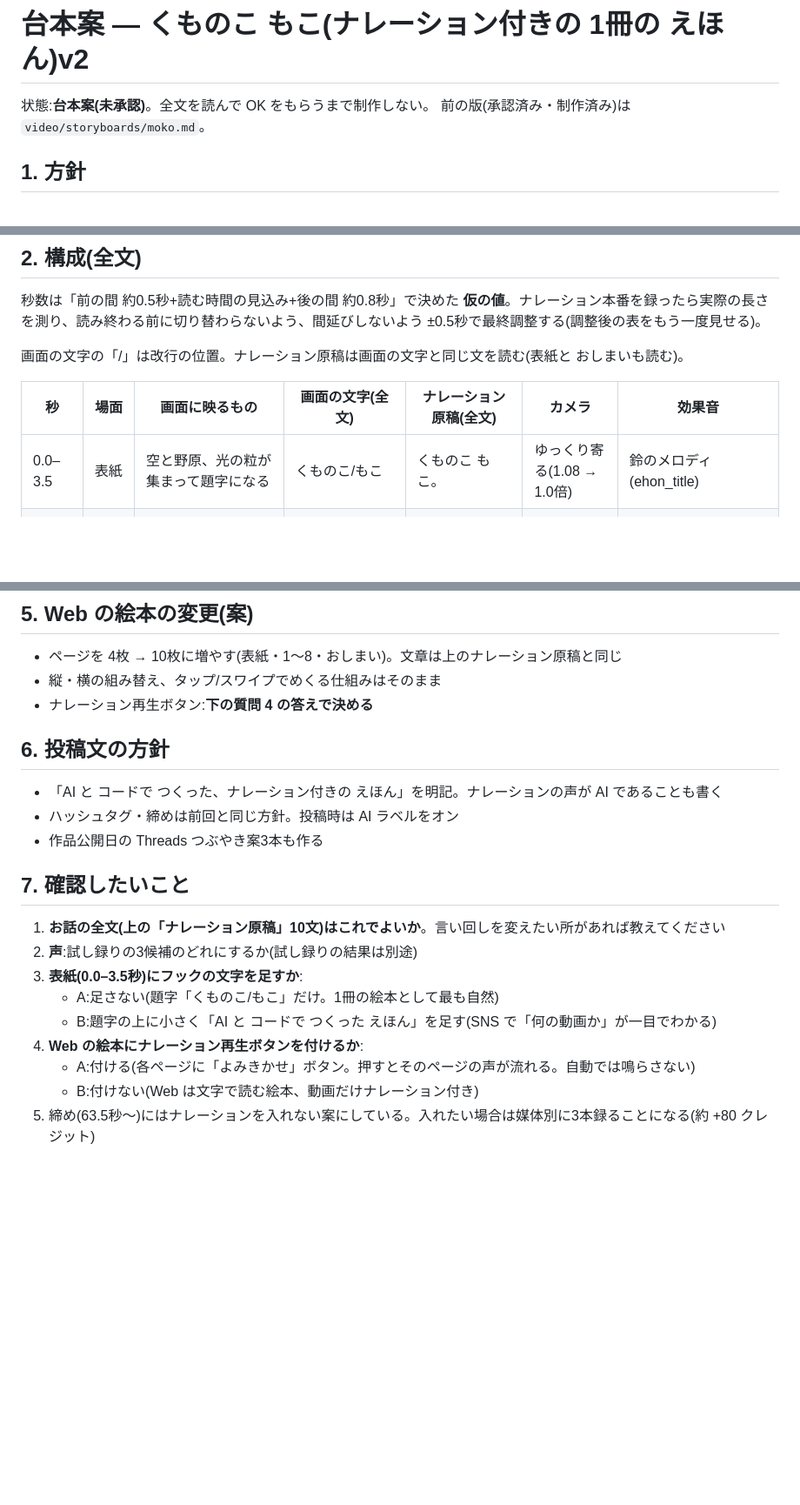
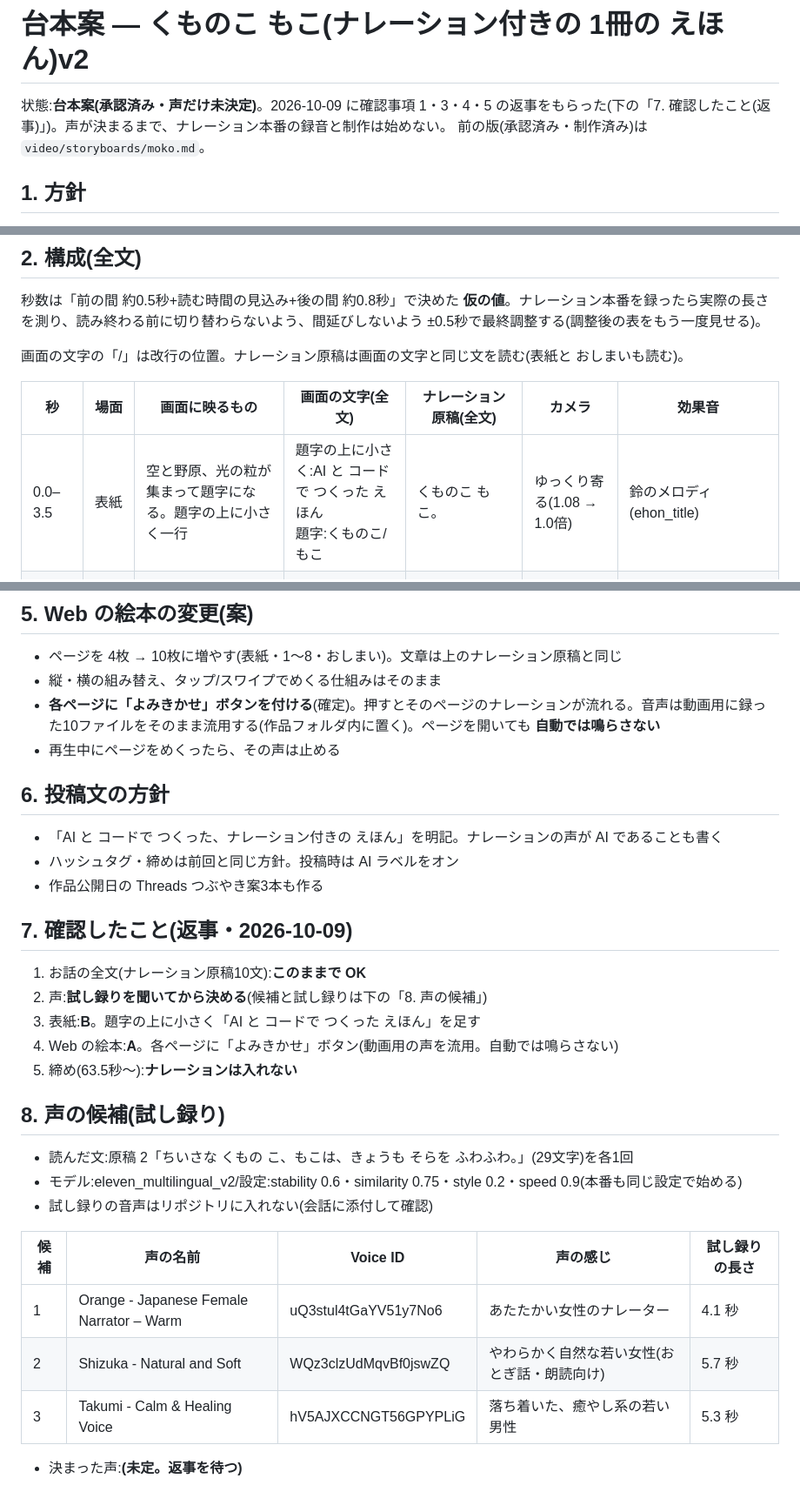
Before and after one commit to studio-kakuu/kakuu-studio, a Markdown page: video/storyboards/moko-v2.md, 3 parts joined by grey strips. Shown at 87% size. Rendered like a GitHub page; blank space fills up the shorter version.

Commit message:
Record storyboard answers and voice trial candidates for moko v2
Co-Authored-By: Claude Opus 5.5 <noreply@anthropic.com>
Claude-Session: https://claude.ai/code/session_01QuzqerzNXUxJjo5AQd8uEL

```diff
--- a/video/storyboards/moko-v2.md
+++ b/video/storyboards/moko-v2.md
@@ -1,6 +1,6 @@
 # 台本案 — くものこ もこ(ナレーション付きの 1冊の えほん)v2
 
-状態:**台本案(未承認)**。全文を読んで OK をもらうまで制作しない。
+状態:**台本案(承認済み・声だけ未決定)**。2026-10-09 に確認事項 1・3・4・5 の返事をもらった(下の「7. 確認したこと(返事)」)。声が決まるまで、ナレーション本番の録音と制作は始めない。
 前の版(承認済み・制作済み)は `video/storyboards/moko.md`。
 
 ## 1. 方針
@@ -19,7 +19,7 @@
 
 | 秒 | 場面 | 画面に映るもの | 画面の文字(全文) | ナレーション原稿(全文) | カメラ | 効果音 |
 |---|---|---|---|---|---|---|
-| 0.0–3.5 | 表紙 | 空と野原、光の粒が集まって題字になる | くものこ/もこ | くものこ もこ。 | ゆっくり寄る(1.08 → 1.0倍) | 鈴のメロディ(ehon_title) |
+| 0.0–3.5 | 表紙 | 空と野原、光の粒が集まって題字になる。題字の上に小さく一行 | 題字の上に小さく:AI と コードで つくった えほん<br>題字:くものこ/もこ | くものこ もこ。 | ゆっくり寄る(1.08 → 1.0倍) | 鈴のメロディ(ehon_title) |
 | 3.5–10.5 | 1. そらを おさんぽ | もこが空をただよう。遠くの雲・丘・野原が別の速さで横に流れる(3層) | ちいさな くもの こ、もこは、/きょうも そらを ふわふわ。<br>背景いっぱいに:ふわふわ | ちいさな くもの こ、もこは、きょうも そらを ふわふわ。 | ゆったり横へ流れる。もこは2〜3秒周期で上下にふわふわ | そよ風(ehon_wind)、光の粒(ehon_sparkle) |
 | 10.5–18.0 | 2. かぜに とばされる | 強い風の線が横切り、もこがくるくる回りながら右へ流される。景色が速く流れる | ある ひ、びゅうっと かぜが ふいて、/もこは とおくへ とばされた。<br>背景いっぱいに:びゅうっ | ある ひ、びゅうっと かぜが ふいて、もこは とおくへ とばされた。 | 風に合わせて右へ素早く振り、着いたところで止まる | 強い風(新しく合成:ehon_gust)→ 着地の ぽふっ(ehon_tap) |
 | 18.0–26.5 | 3. からからの のはら | 空が乾いた色に変わり、野原が茶色に。しおれた花がうつむいている | ついた のはらは、からから。/おはなが、げんきなく うつむいて いた。 | ついた のはらは、からから。おはなが、げんきなく うつむいて いた。 | 花へ少し寄る | さみしい2音(ehon_soft) |
@@ -86,20 +87,30 @@
 ## 5. Web の絵本の変更(案)
 - ページを 4枚 → 10枚に増やす(表紙・1〜8・おしまい)。文章は上のナレーション原稿と同じ
 - 縦・横の組み替え、タップ/スワイプでめくる仕組みはそのまま
-- ナレーション再生ボタン:**下の質問 4 の答えで決める**
+- **各ページに「よみきかせ」ボタンを付ける**(確定)。押すとそのページのナレーションが流れる。音声は動画用に録った10ファイルをそのまま流用する(作品フォルダ内に置く)。ページを開いても **自動では鳴らさない**
+- 再生中にページをめくったら、その声は止める
 
 ## 6. 投稿文の方針
 - 「AI と コードで つくった、ナレーション付きの えほん」を明記。ナレーションの声が AI であることも書く
 - ハッシュタグ・締めは前回と同じ方針。投稿時は AI ラベルをオン
 - 作品公開日の Threads つぶやき案3本も作る
 
-## 7. 確認したいこと
-1. **お話の全文(上の「ナレーション原稿」10文)はこれでよいか**。言い回しを変えたい所があれば教えてください
-2. **声**:試し録りの3候補のどれにするか(試し録りの結果は別途)
-3. **表紙(0.0–3.5秒)にフックの文字を足すか**:
-   - A:足さない(題字「くものこ/もこ」だけ。1冊の絵本として最も自然)
-   - B:題字の上に小さく「AI と コードで つくった えほん」を足す(SNS で「何の動画か」が一目でわかる)
-4. **Web の絵本にナレーション再生ボタンを付けるか**:
-   - A:付ける(各ページに「よみきかせ」ボタン。押すとそのページの声が流れる。自動では鳴らさない)
-   - B:付けない(Web は文字で読む絵本、動画だけナレーション付き)
-5. 締め(63.5秒〜)にはナレーションを入れない案にしている。入れたい場合は媒体別に3本録ることになる(約 +80 クレジット)
+## 7. 確認したこと(返事・2026-10-09)
+1. お話の全文(ナレーション原稿10文):**このままで OK**
+2. 声:**試し録りを聞いてから決める**(候補と試し録りは下の「8. 声の候補」)
+3. 表紙:**B**。題字の上に小さく「AI と コードで つくった えほん」を足す
+4. Web の絵本:**A**。各ページに「よみきかせ」ボタン(動画用の声を流用。自動では鳴らさない)
+5. 締め(63.5秒〜):**ナレーションは入れない**
+
+## 8. 声の候補(試し録り)
+- 読んだ文:原稿 2「ちいさな くもの こ、もこは、きょうも そらを ふわふわ。」(29文字)を各1回
+- モデル:eleven_multilingual_v2/設定:stability 0.6・similarity 0.75・style 0.2・speed 0.9(本番も同じ設定で始める)
+- 試し録りの音声はリポジトリに入れない(会話に添付して確認)
+
+| 候補 | 声の名前 | Voice ID | 声の感じ | 試し録りの長さ |
+|---|---|---|---|---|
+| 1 | Orange - Japanese Female Narrator – Warm | uQ3stul4tGaYV51y7No6 | あたたかい女性のナレーター | 4.1 秒 |
+| 2 | Shizuka - Natural and Soft | WQz3clzUdMqvBf0jswZQ | やわらかく自然な若い女性(おとぎ話・朗読向け) | 5.7 秒 |
+| 3 | Takumi - Calm & Healing Voice | hV5AJXCCNGT56GPYPLiG | 落ち着いた、癒やし系の若い男性 | 5.3 秒 |
+
+- 決まった声:**(未定。返事を待つ)**
```
Also changed, not shown: other parts of video/storyboards/moko-v2.md (+1 -0 lines).
